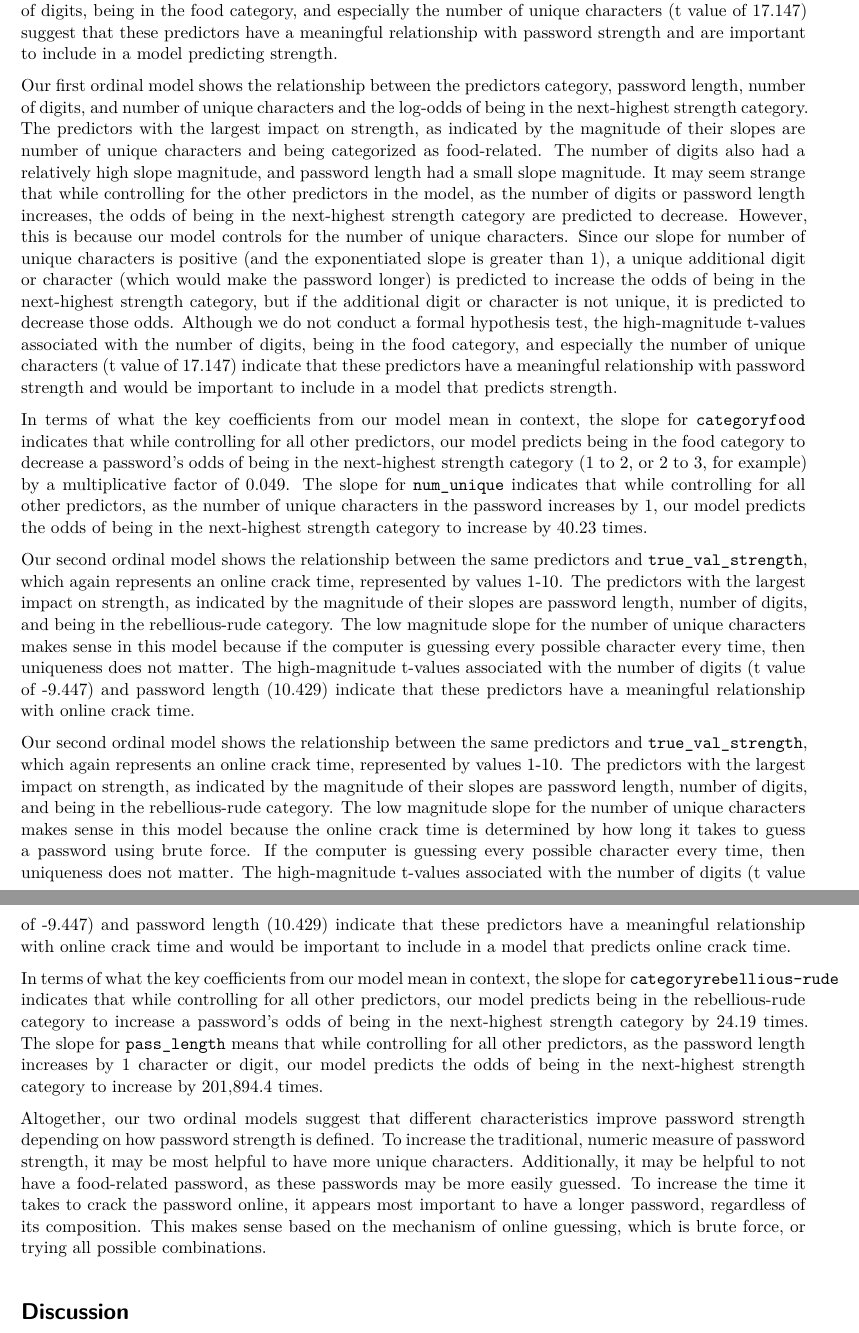
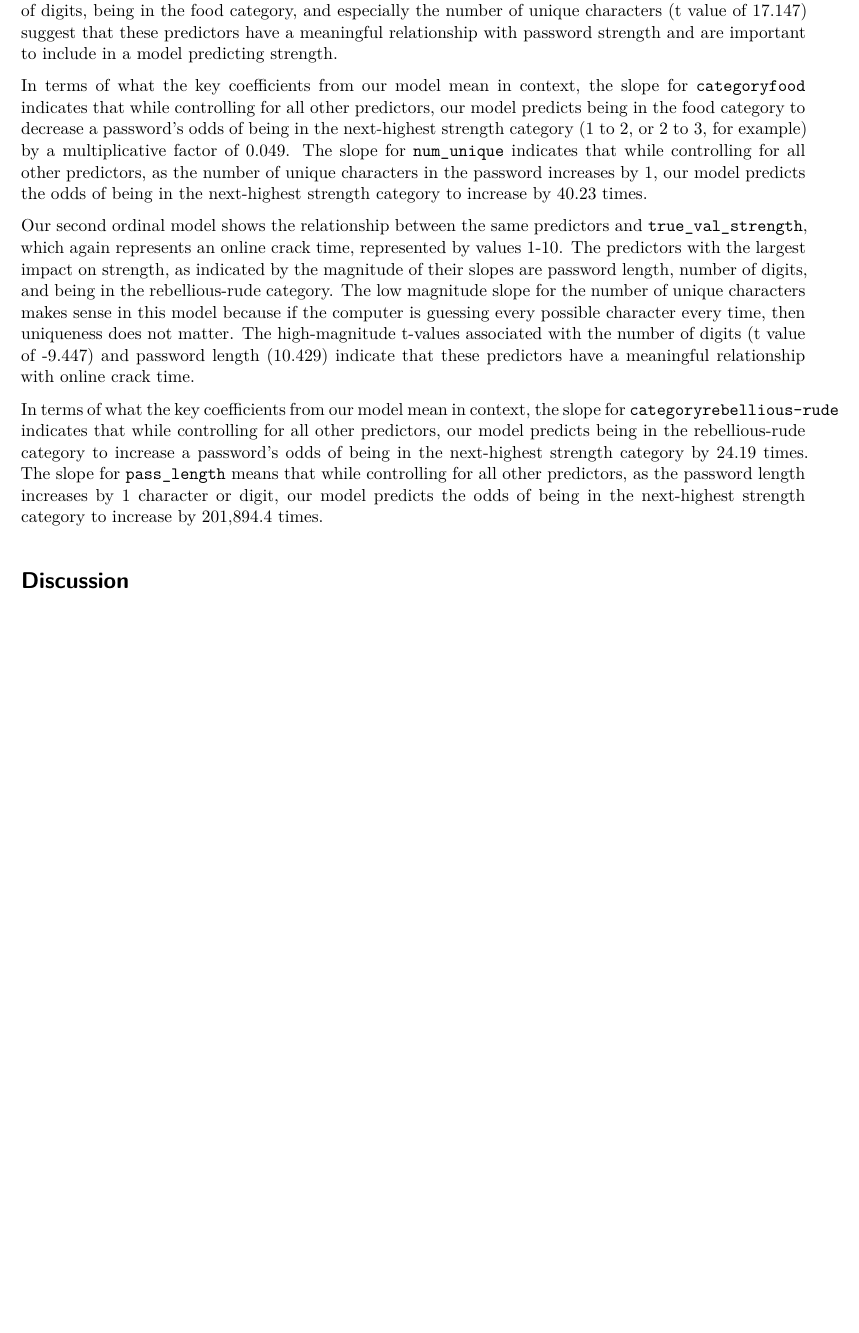
Before and after one commit to Za43/Password-Analysis, a Quarto document (hello.qmd): two parts of pages 7 and 8 of 9 before the commit and part of page 7 of 8 after it, the two joined at a grey line, cut so that both start at the same text, the shorter picture padded with empty space. Rendered offline with R 4.5, knitr and Pandoc in place of Quarto, then LaTeX, with nearby package versions; some code elsewhere in the file could not run offline; common packages that the code uses without loading them are loaded.

Commit message:
deleted repitition

```diff
--- a/hello.qmd
+++ b/hello.qmd
@@ -301,18 +301,11 @@ knitr::kable(true_strong_auc, caption = "AUC for ROC of True Strength")
 # Results
 Our first ordinal model shows the relationship between the predictors category, password length, number of digits, and number of unique characters and the log-odds of being in the next-highest strength category. The predictors with the greatest impact on strength, as indicated by the magnitude of their slopes, are number of unique characters and being categorized as food-related. The number of digits also had a relatively high slope magnitude, and password length had a small slope magnitude. It may seem strange that `num_digits` and `password_length` have negative slopes. However, this is because our model controls for the number of unique characters: a unique additional digit or character (which would make the password longer) is predicted to increase the odds of being in the next-highest strength category, but if the additional digit or character is not unique, it is predicted to decrease those odds. Although we do not conduct a formal hypothesis test, the high-magnitude t-values associated with the number of digits, being in the food category, and especially the number of unique characters (t value of 17.147) suggest that these predictors have a meaningful relationship with password strength and are important to include in a model predicting strength.
 
-Our first ordinal model shows the relationship between the predictors category, password length, number of digits, and number of unique characters and the log-odds of being in the next-highest strength category. The predictors with the largest impact on strength, as indicated by the magnitude of their slopes are number of unique characters and being categorized as food-related. The number of digits also had a relatively high slope magnitude, and password length had a small slope magnitude. It may seem strange that while controlling for the other predictors in the model, as the number of digits or password length increases, the odds of being in the next-highest strength category are predicted to decrease. However, this is because our model controls for the number of unique characters. Since our slope for number of unique characters is positive (and the exponentiated slope is greater than 1), a unique additional digit or character (which would make the password longer) is predicted to increase the odds of being in the next-highest strength category, but if the additional digit or character is not unique, it is predicted to decrease those odds. Although we do not conduct a formal hypothesis test, the high-magnitude t-values associated with the number of digits, being in the food category, and especially the number of unique characters (t value of 17.147) indicate that these predictors have a meaningful relationship with password strength and would be important to include in a model that predicts strength.
-
 In terms of what the key coefficients from our model mean in context, the slope for `categoryfood` indicates that while controlling for all other predictors, our model predicts being in the food category to decrease a password's odds of being in the next-highest strength category (1 to 2, or 2 to 3, for example) by a multiplicative factor of 0.049. The slope for `num_unique` indicates that while controlling for all other predictors, as the number of unique characters in the password increases by 1, our model predicts the odds of being in the next-highest strength category to increase by 40.23 times.
 
 Our second ordinal model shows the relationship between the same predictors and `true_val_strength`, which again represents an online crack time, represented by values 1-10. The predictors with the largest impact on strength, as indicated by the magnitude of their slopes are password length, number of digits, and being in the rebellious-rude category. The low magnitude slope for the number of unique characters makes sense in this model because if the computer is guessing every possible character every time, then uniqueness does not matter. The high-magnitude t-values associated with the number of digits (t value of -9.447) and password length (10.429) indicate that these predictors have a meaningful relationship with online crack time.
 
-Our second ordinal model shows the relationship between the same predictors and `true_val_strength`, which again represents an online crack time, represented by values 1-10. The predictors with the largest impact on strength, as indicated by the magnitude of their slopes are password length, number of digits, and being in the rebellious-rude category. The low magnitude slope for the number of unique characters makes sense in this model because the online crack time is determined by how long it takes to guess a password using brute force. If the computer is guessing every possible character every time, then uniqueness does not matter. The high-magnitude t-values associated with the number of digits (t value of -9.447) and password length (10.429) indicate that these predictors have a meaningful relationship with online crack time and would be important to include in a model that predicts online crack time.
-
-
 In terms of what the key coefficients from our model mean in context, the slope for `categoryrebellious-rude` indicates that while controlling for all other predictors, our model predicts being in the rebellious-rude category to increase a password's odds of being in the next-highest strength category by 24.19 times. The slope for `pass_length` means that while controlling for all other predictors, as the password length increases by 1 character or digit, our model predicts the odds of being in the next-highest strength category to increase by 201,894.4 times.
-
-Altogether, our two ordinal models suggest that different characteristics improve password strength depending on how password strength is defined. To increase the traditional, numeric measure of password strength, it may be most helpful to have more unique characters. Additionally, it may be helpful to not have a food-related password, as these passwords may be more easily guessed. To increase the time it takes to crack the password online, it appears most important to have a longer password, regardless of its composition. This makes sense based on the mechanism of online guessing, which is brute force, or trying all possible combinations.
 
 # Discussion
 
```
Also changed, not shown: hello.pdf.
